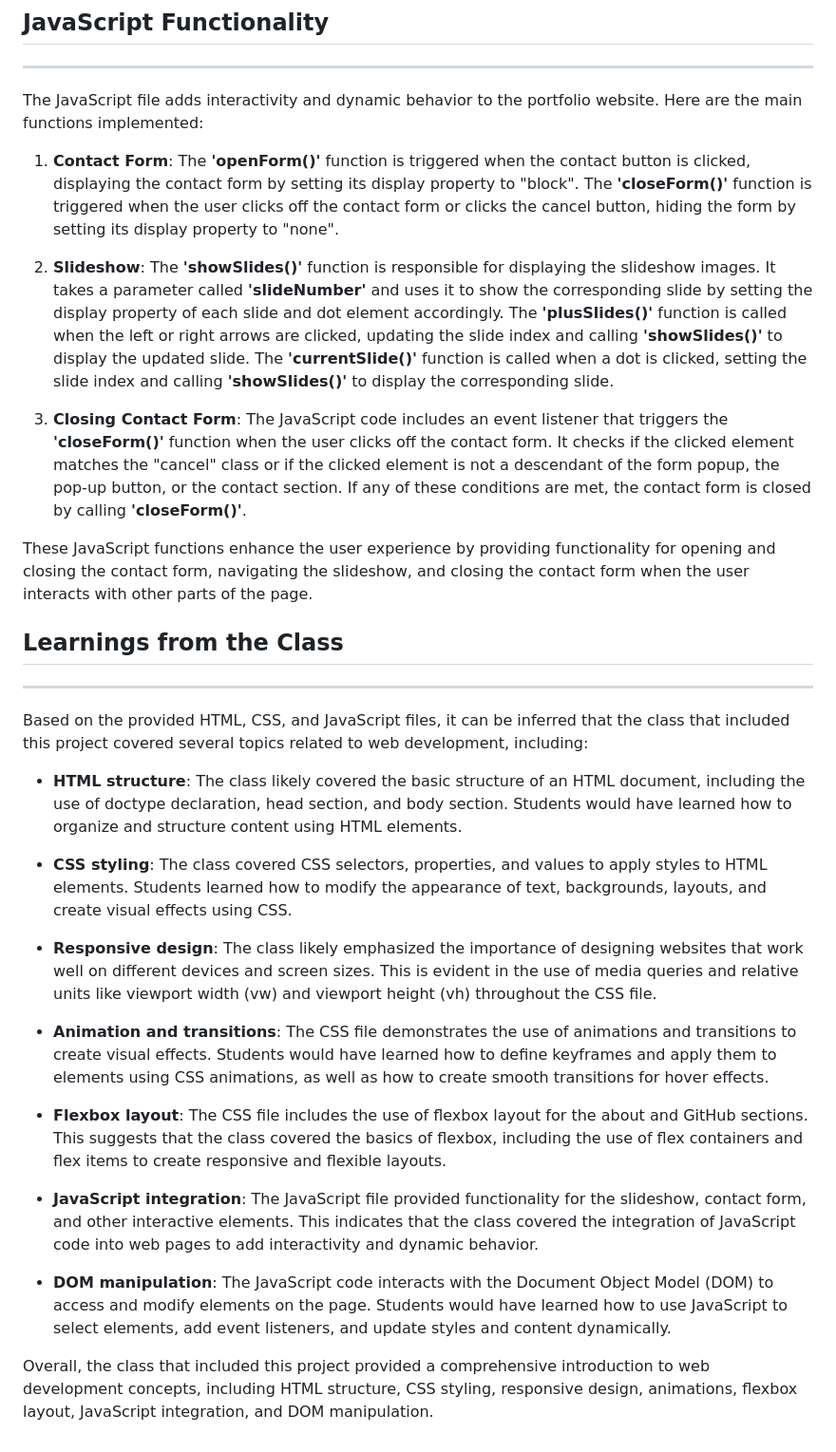
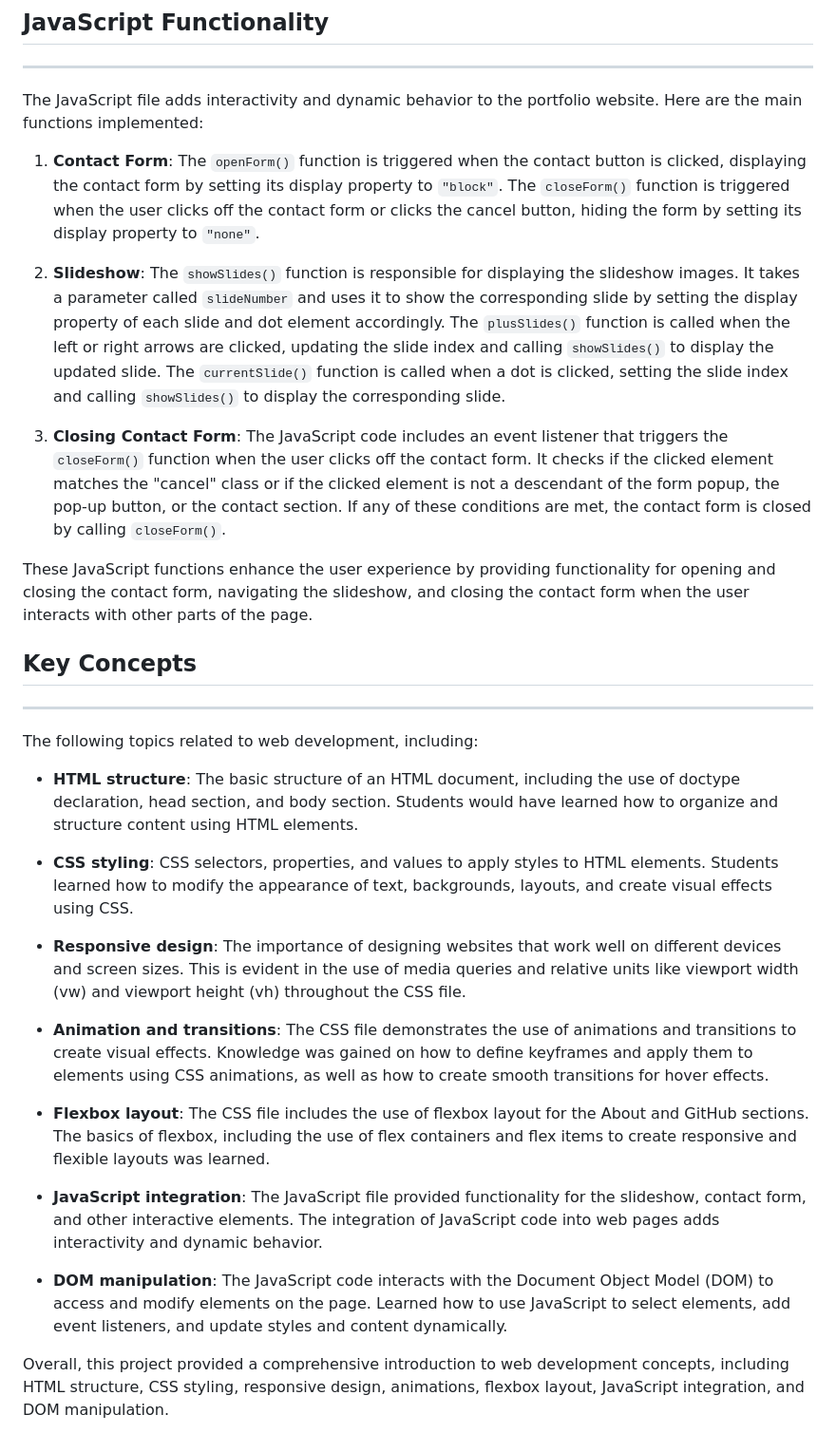
Before and after one commit to Jason-Chamberlain/Jason-Chamberlain.github.io, a Markdown page: README.md, the part around the change. Shown: that part at 95% size. Rendered like a GitHub page.

```diff
--- a/README.md
+++ b/README.md
@@ -47,30 +47,30 @@ The CSS file contains various styles that define the visual appearance of the po
 ---
 The JavaScript file adds interactivity and dynamic behavior to the portfolio website. Here are the main functions implemented:
 
-1. **Contact Form**: The **'openForm()'** function is triggered when the contact button is clicked, displaying the contact form by setting its display property to "block". The **'closeForm()'** function is triggered when the user clicks off the contact form or clicks the cancel button, hiding the form by setting its display property to "none".
+1. **Contact Form**: The `openForm()` function is triggered when the contact button is clicked, displaying the contact form by setting its display property to `"block"`. The `closeForm()` function is triggered when the user clicks off the contact form or clicks the cancel button, hiding the form by setting its display property to `"none"`.
 
-1. **Slideshow**: The **'showSlides()'** function is responsible for displaying the slideshow images. It takes a parameter called **'slideNumber'** and uses it to show the corresponding slide by setting the display property of each slide and dot element accordingly. The **'plusSlides()'** function is called when the left or right arrows are clicked, updating the slide index and calling **'showSlides()'** to display the updated slide. The **'currentSlide()'** function is called when a dot is clicked, setting the slide index and calling **'showSlides()'** to display the corresponding slide.
+1. **Slideshow**: The `showSlides()` function is responsible for displaying the slideshow images. It takes a parameter called `slideNumber` and uses it to show the corresponding slide by setting the display property of each slide and dot element accordingly. The `plusSlides()` function is called when the left or right arrows are clicked, updating the slide index and calling `showSlides()` to display the updated slide. The `currentSlide()` function is called when a dot is clicked, setting the slide index and calling `showSlides()` to display the corresponding slide.
 
-1. **Closing Contact Form**: The JavaScript code includes an event listener that triggers the **'closeForm()'** function when the user clicks off the contact form. It checks if the clicked element matches the "cancel" class or if the clicked element is not a descendant of the form popup, the pop-up button, or the contact section. If any of these conditions are met, the contact form is closed by calling **'closeForm()'**.
+1. **Closing Contact Form**: The JavaScript code includes an event listener that triggers the `closeForm()` function when the user clicks off the contact form. It checks if the clicked element matches the "cancel" class or if the clicked element is not a descendant of the form popup, the pop-up button, or the contact section. If any of these conditions are met, the contact form is closed by calling `closeForm()`.
 
 These JavaScript functions enhance the user experience by providing functionality for opening and closing the contact form, navigating the slideshow, and closing the contact form when the user interacts with other parts of the page.
 
-## Learnings from the Class
+## Key Concepts
 ---
-Based on the provided HTML, CSS, and JavaScript files, it can be inferred that the class that included this project covered several topics related to web development, including:
+The following topics related to web development, including:
 
-- **HTML structure**: The class likely covered the basic structure of an HTML document, including the use of doctype declaration, head section, and body section. Students would have learned how to organize and structure content using HTML elements.
+- **HTML structure**: The basic structure of an HTML document, including the use of doctype declaration, head section, and body section. Students would have learned how to organize and structure content using HTML elements.
 
-- **CSS styling**: The class covered CSS selectors, properties, and values to apply styles to HTML elements. Students learned how to modify the appearance of text, backgrounds, layouts, and create visual effects using CSS.
+- **CSS styling**: CSS selectors, properties, and values to apply styles to HTML elements. Students learned how to modify the appearance of text, backgrounds, layouts, and create visual effects using CSS.
 
-- **Responsive design**: The class likely emphasized the importance of designing websites that work well on different devices and screen sizes. This is evident in the use of media queries and relative units like viewport width (vw) and viewport height (vh) throughout the CSS file.
+- **Responsive design**: The importance of designing websites that work well on different devices and screen sizes. This is evident in the use of media queries and relative units like viewport width (vw) and viewport height (vh) throughout the CSS file.
 
-- **Animation and transitions**: The CSS file demonstrates the use of animations and transitions to create visual effects. Students would have learned how to define keyframes and apply them to elements using CSS animations, as well as how to create smooth transitions for hover effects.
+- **Animation and transitions**: The CSS file demonstrates the use of animations and transitions to create visual effects. Knowledge was gained on how to define keyframes and apply them to elements using CSS animations, as well as how to create smooth transitions for hover effects.
 
-- **Flexbox layout**: The CSS file includes the use of flexbox layout for the about and GitHub sections. This suggests that the class covered the basics of flexbox, including the use of flex containers and flex items to create responsive and flexible layouts.
+- **Flexbox layout**: The CSS file includes the use of flexbox layout for the About and GitHub sections. The basics of flexbox, including the use of flex containers and flex items to create responsive and flexible layouts was learned.
 
-- **JavaScript integration**: The JavaScript file provided functionality for the slideshow, contact form, and other interactive elements. This indicates that the class covered the integration of JavaScript code into web pages to add interactivity and dynamic behavior.
+- **JavaScript integration**: The JavaScript file provided functionality for the slideshow, contact form, and other interactive elements. The integration of JavaScript code into web pages adds interactivity and dynamic behavior.
 
-- **DOM manipulation**: The JavaScript code interacts with the Document Object Model (DOM) to access and modify elements on the page. Students would have learned how to use JavaScript to select elements, add event listeners, and update styles and content dynamically.
+- **DOM manipulation**: The JavaScript code interacts with the Document Object Model (DOM) to access and modify elements on the page. Learned how to use JavaScript to select elements, add event listeners, and update styles and content dynamically.
 
-Overall, the class that included this project provided a comprehensive introduction to web development concepts, including HTML structure, CSS styling, responsive design, animations, flexbox layout, JavaScript integration, and DOM manipulation.
+Overall, this project provided a comprehensive introduction to web development concepts, including HTML structure, CSS styling, responsive design, animations, flexbox layout, JavaScript integration, and DOM manipulation.
```
